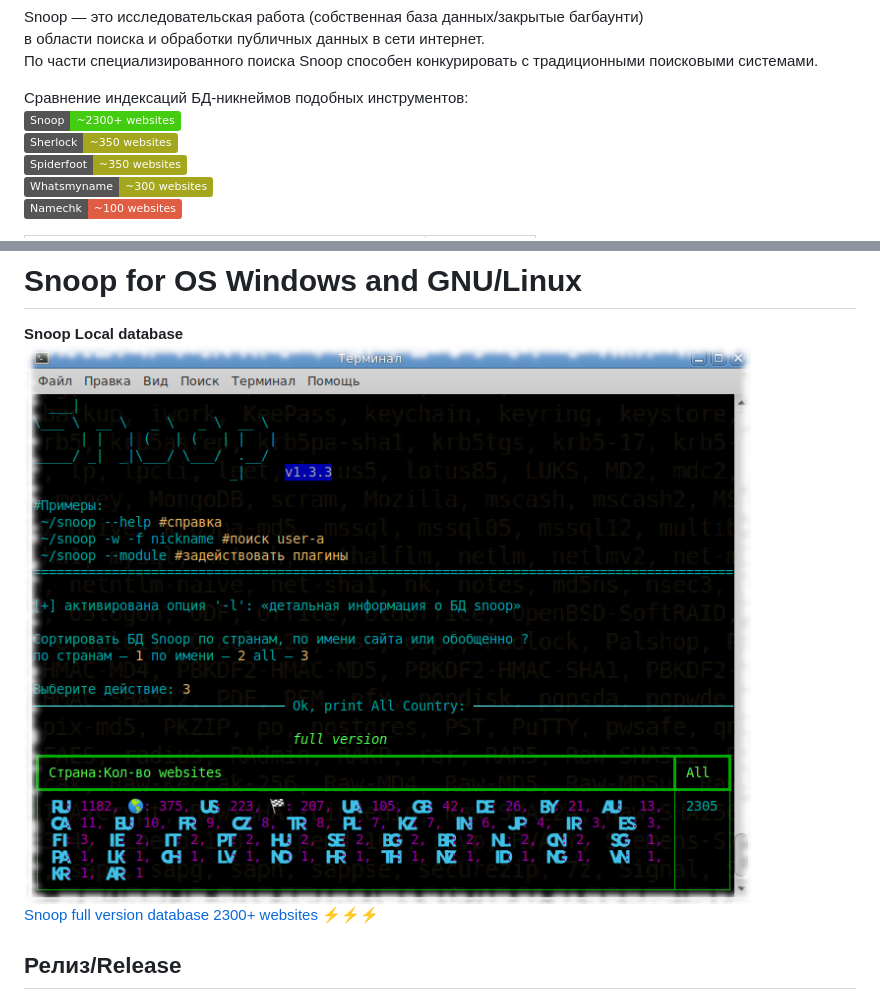
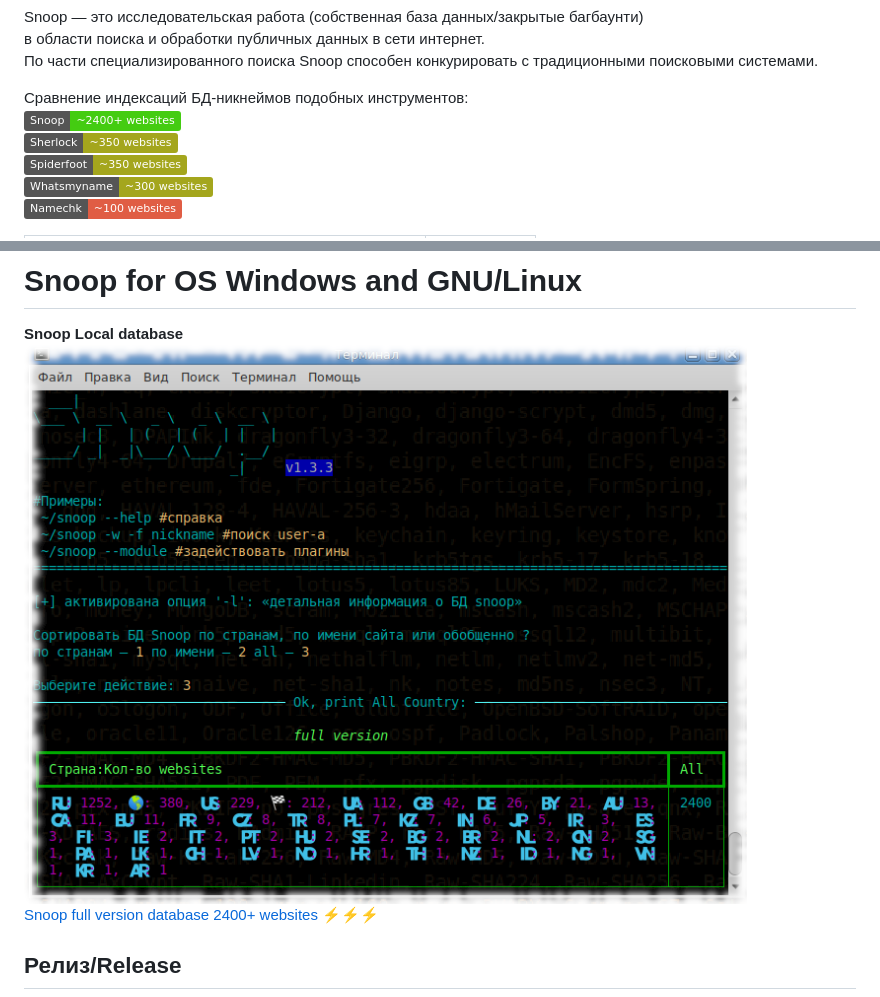
Before and after one commit to snooppr/snoop, a Markdown page: README.md, 2 parts joined by grey strips. Rendered like a GitHub page; pictures changed too: images/snoop_run.png; badges without logos.

```diff
--- a/README.md
+++ b/README.md
@@ -17,7 +17,7 @@ Snoop — это исследовательская работа (собстве
 По части специализированного поиска Snoop способен конкурировать с традиционными поисковыми системами.
 
 Сравнение индексаций БД-никнеймов подобных инструментов:
-<img src="https://img.shields.io/badge/Snoop-~2300+%20websites-success" width="30%" />
+<img src="https://img.shields.io/badge/Snoop-~2400+%20websites-success" width="30%" />
 <img src="https://img.shields.io/badge/Sherlock-~350 websites-yellowgreen" width="20%" />
 <img src="https://img.shields.io/badge/Spiderfoot-~350 websites-yellowgreen" width="20%" />
 <img src="https://img.shields.io/badge/Whatsmyname-~300 websites-yellowgreen" width="20%" />
@@ -39,7 +39,7 @@ Snoop for OS Windows and GNU/Linux
 
 **Snoop Local database**
 <img src="https://raw.githubusercontent.com/snooppr/snoop/master/images/snoop_run.png" />
-[Snoop full version database 2300+ websites ⚡️⚡️⚡️](https://github.com/snooppr/snoop/blob/master/websites.md "Database Snoop")
+[Snoop full version database 2400+ websites ⚡️⚡️⚡️](https://github.com/snooppr/snoop/blob/master/websites.md "Database Snoop")
 
 ## Релиз/Release
 <img src="https://raw.githubusercontent.com/snooppr/snoop/master/images/snoop box.png" width="35%" />
```
Also changed, not shown: 2 other files.
